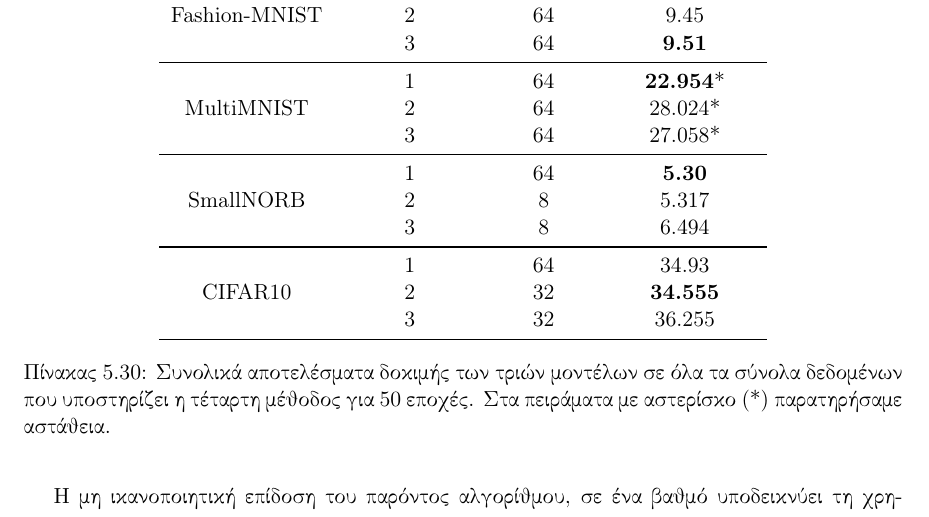
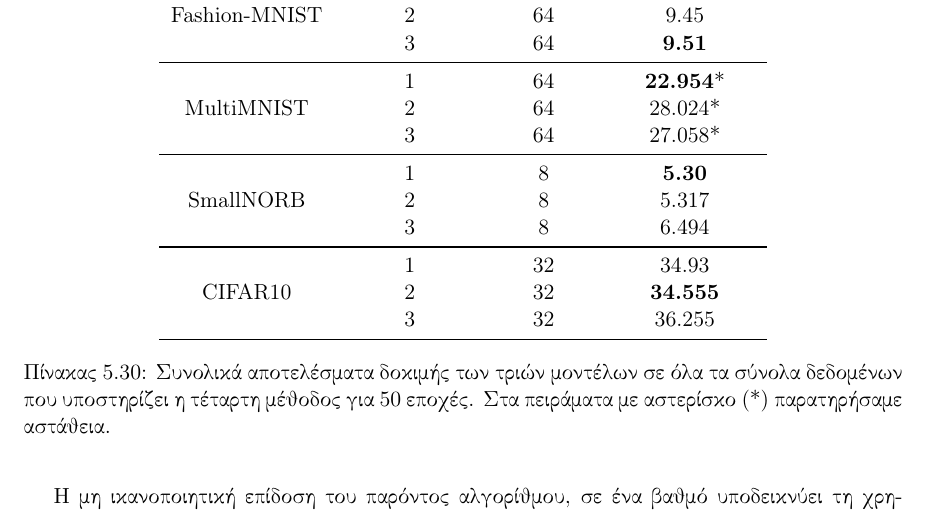
Before and after one commit to abarmper/Thesis_Barmperis, a LaTeX thesis (report/Αλέξανδρος_Μπαρμπέρης_thesis.tex, which reads report/main_body/experiments.tex): part of page 209 of 235, cut so that both start at the same text. Compiled offline with pdfLaTeX.

Commit message:
exp batch size corrections

```diff
--- a/report/main_body/experiments.tex
+++ b/report/main_body/experiments.tex
@@ -1466,11 +1466,11 @@
             & 2 & 64 & 28.024* \\
             & 3 & 64 & 27.058* \\
             \midrule
-            \multirow{3}{*}{SmallNORB} & 1 & 64 & \textbf{5.30} \\
+            \multirow{3}{*}{SmallNORB} & 1 & 8 & \textbf{5.30} \\
             & 2 & 8 & 5.317 \\
             & 3 & 8 & 6.494 \\
             \midrule
-            \multirow{3}{*}{CIFAR10} & 1 & 64 & 34.93 \\
+            \multirow{3}{*}{CIFAR10} & 1 & 32 & 34.93 \\
             & 2 & 32 & \textbf{34.555} \\
             & 3 & 32 & 36.255 \\
 
```
